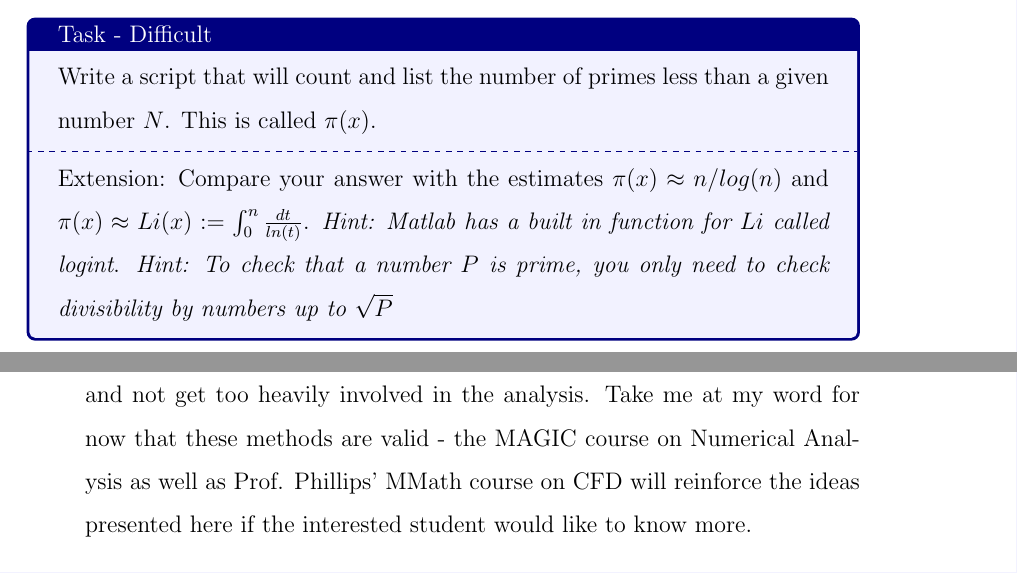
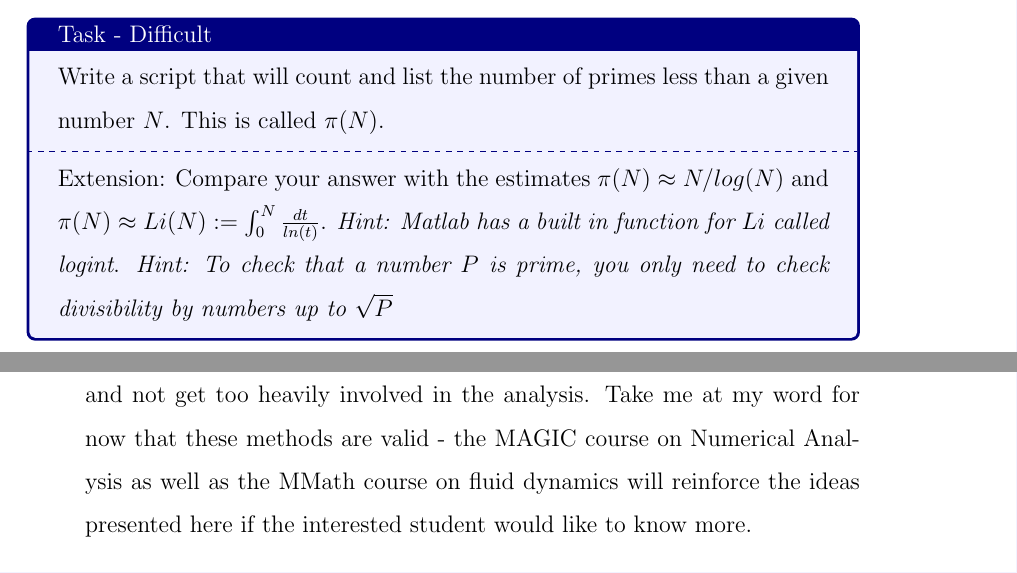
Before and after one commit to mackaya1/ugmatlab, a LaTeX document (docs/main.tex): two parts of pages 14 and 20 of 30, joined at a grey line, cut so that both start at the same text. Compiled offline with pdfLaTeX; a LaTeX package or settings file that is missing is left out.

Commit message:
Fixed typo and removed incorrect MMath course reference

```diff
--- a/docs/main.tex
+++ b/docs/main.tex
@@ -295,9 +295,9 @@ ans = 9
 \end{tcolorbox}
 
 \begin{tcolorbox}[title=Task - Difficult]
-  Write a script that will count and list the number of primes less than a given number $N$. This is called $\pi(x)$.
+  Write a script that will count and list the number of primes less than a given number $N$. This is called $\pi(N)$.
   \tcblower
-  Extension: Compare your answer with the estimates $\pi(x) \approx n/log(n)$ and $\pi(x) \approx Li(x) := \int_0^n \frac{dt}{ln(t)}$. \textit{Hint: Matlab has a built in function for $Li$ called logint}. \textit{Hint: To check that a number $P$ is prime, you only need to check divisibility by numbers up to $\sqrt{P}$}
+  Extension: Compare your answer with the estimates $\pi(N) \approx N/log(N)$ and $\pi(N) \approx Li(N) := \int_0^N \frac{dt}{ln(t)}$. \textit{Hint: Matlab has a built in function for $Li$ called logint}. \textit{Hint: To check that a number $P$ is prime, you only need to check divisibility by numbers up to $\sqrt{P}$}
 \end{tcolorbox}
 
 \clearpage
@@ -434,7 +434,7 @@ Elapsed time is 0.040788 seconds.
 		\item Simple finite difference solutions to ODEs.
 		\item A brief introduction to spectral methods.
 	\end{enumerate}
-	\item Note that this course is NOT intended to be about the mathematical justification of the methods involved. We will likely be sloppy with assumptions and not get too heavily involved in the analysis. Take me at my word for now that these methods are valid - the MAGIC course on Numerical Analysis as well as Prof. Phillips' MMath course on CFD will reinforce the ideas presented here if the interested student would like to know more.
+	\item Note that this course is NOT intended to be about the mathematical justification of the methods involved. We will likely be sloppy with assumptions and not get too heavily involved in the analysis. Take me at my word for now that these methods are valid - the MAGIC course on Numerical Analysis as well as the MMath course on fluid dynamics will reinforce the ideas presented here if the interested student would like to know more.
 \end{itemize}
 
 \subsection*{Numerical Integration}
```
Also changed, not shown: docs/main.pdf.
